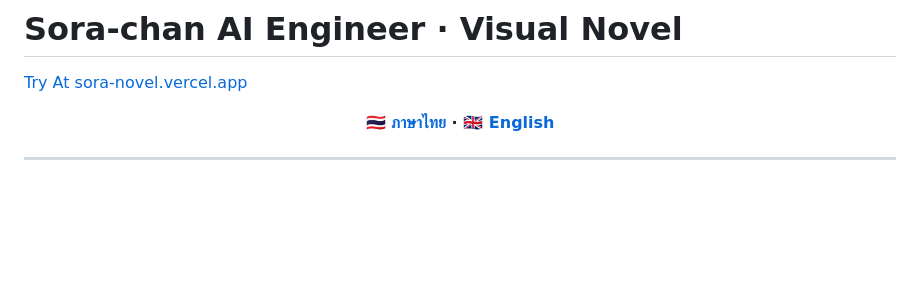
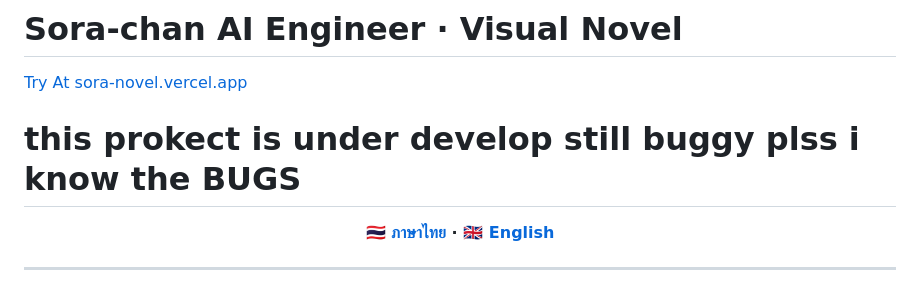
Before and after one commit to celestial-sora/Sora-Novel, a Markdown page: README.md, the part around the change. Drawn GitHub-style; blank space fills up the shorter version.

Commit message:
verysmall change

```diff
--- a/README.md
+++ b/README.md
@@ -1,5 +1,6 @@
 # Sora-chan AI Engineer · Visual Novel
 [Try At sora-novel.vercel.app](https://sora-novel.vercel.app)
+# this prokect is under develop still buggy plss i know the BUGS
 
 <div align="center">
 
```
